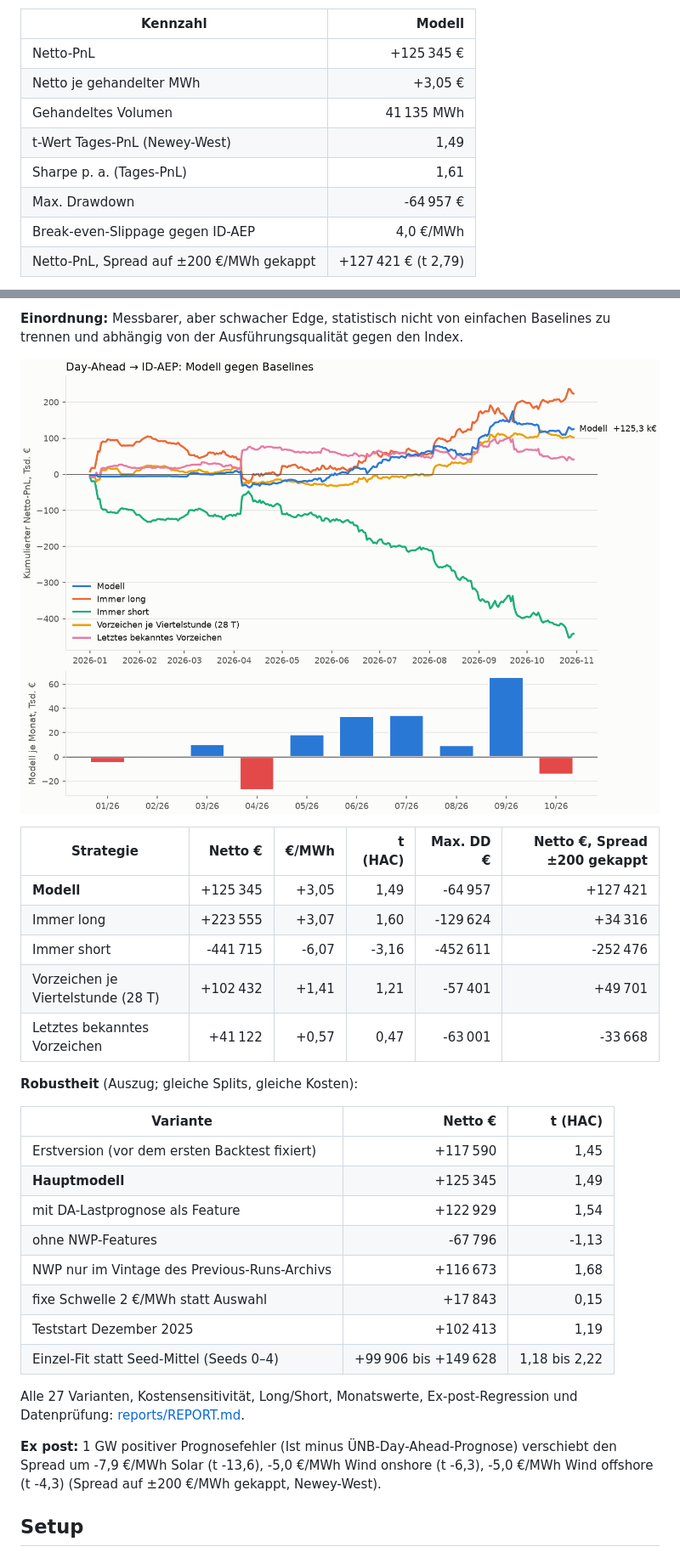
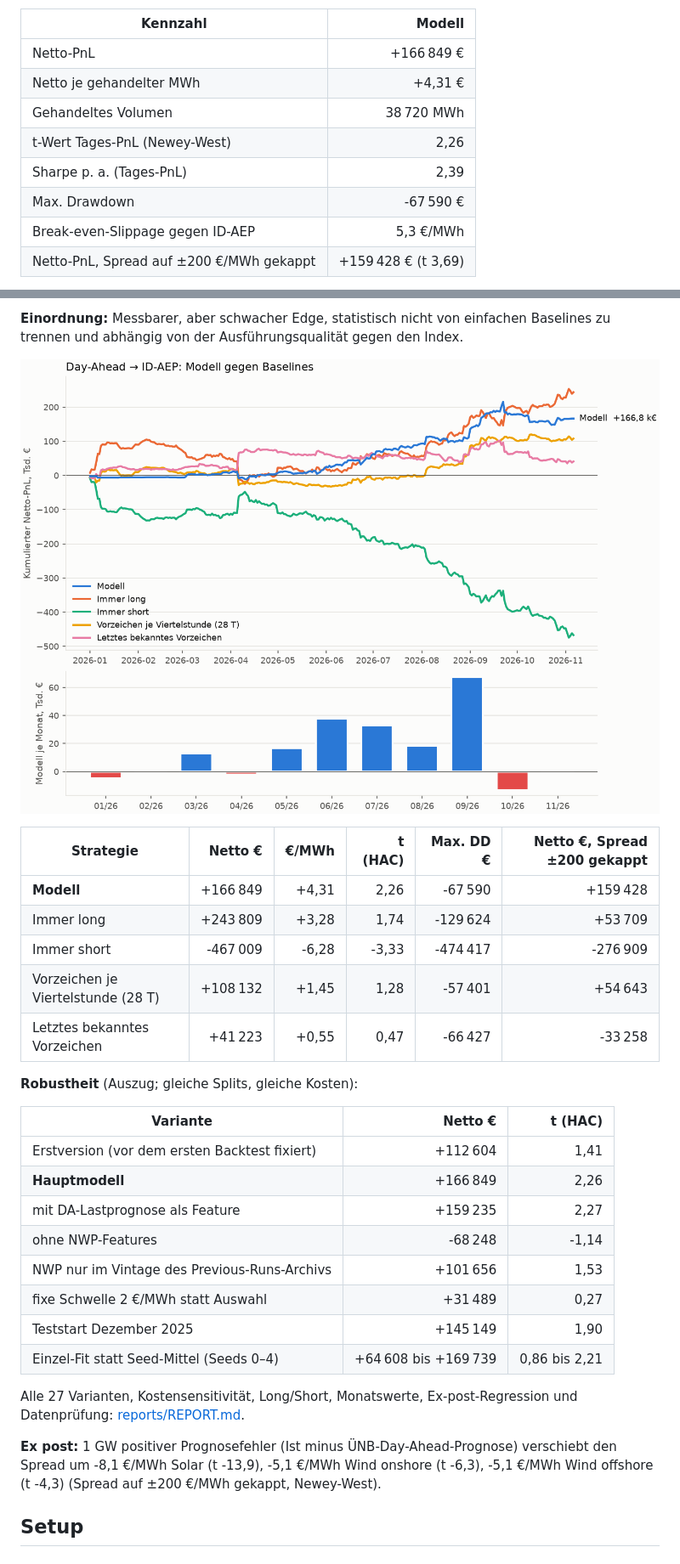
Before and after one commit to ak16o7/de-power-spread, a Markdown page: README.md, 2 parts joined by grey strips. Shown at 85% size. Drawn GitHub-style; pictures changed too: reports/pnl.png.

Commit message:
backtest: 2026-11-08

```diff
--- a/README.md
+++ b/README.md
@@ -21,12 +21,12 @@ Out-of-sample 2026-01-01 bis 2026-10-30 (303 Liefertage), Walk-forward mit monat
 
 | Kennzahl | Modell |
 |---|---:|
-| Netto-PnL | +125 345 € |
-| Netto je gehandelter MWh | +3,05 € |
-| Gehandeltes Volumen | 41 135 MWh |
-| t-Wert Tages-PnL (Newey-West) | 1,49 |
-| Sharpe p. a. (Tages-PnL) | 1,61 |
-| Max. Drawdown | -64 957 € |
-| Break-even-Slippage gegen ID-AEP | 4,0 €/MWh |
-| Netto-PnL, Spread auf ±200 €/MWh gekappt | +127 421 € (t 2,79) |
+| Netto-PnL | +166 849 € |
+| Netto je gehandelter MWh | +4,31 € |
+| Gehandeltes Volumen | 38 720 MWh |
+| t-Wert Tages-PnL (Newey-West) | 2,26 |
+| Sharpe p. a. (Tages-PnL) | 2,39 |
+| Max. Drawdown | -67 590 € |
+| Break-even-Slippage gegen ID-AEP | 5,3 €/MWh |
+| Netto-PnL, Spread auf ±200 €/MWh gekappt | +159 428 € (t 3,69) |
 
@@ -43,28 +43,28 @@ Out-of-sample 2026-01-01 bis 2026-10-30 (303 Liefertage), Walk-forward mit monat
 
 | Strategie | Netto € | €/MWh | t (HAC) | Max. DD € | Netto €, Spread ±200 gekappt |
 |---|---:|---:|---:|---:|---:|
-| **Modell** | +125 345 | +3,05 | 1,49 | -64 957 | +127 421 |
-| Immer long | +223 555 | +3,07 | 1,60 | -129 624 | +34 316 |
-| Immer short | -441 715 | -6,07 | -3,16 | -452 611 | -252 476 |
-| Vorzeichen je Viertelstunde (28 T) | +102 432 | +1,41 | 1,21 | -57 401 | +49 701 |
-| Letztes bekanntes Vorzeichen | +41 122 | +0,57 | 0,47 | -63 001 | -33 668 |
+| **Modell** | +166 849 | +4,31 | 2,26 | -67 590 | +159 428 |
+| Immer long | +243 809 | +3,28 | 1,74 | -129 624 | +53 709 |
+| Immer short | -467 009 | -6,28 | -3,33 | -474 417 | -276 909 |
+| Vorzeichen je Viertelstunde (28 T) | +108 132 | +1,45 | 1,28 | -57 401 | +54 643 |
+| Letztes bekanntes Vorzeichen | +41 223 | +0,55 | 0,47 | -66 427 | -33 258 |
 
 **Robustheit** (Auszug; gleiche Splits, gleiche Kosten):
 
 | Variante | Netto € | t (HAC) |
 |---|---:|---:|
-| Erstversion (vor dem ersten Backtest fixiert) | +117 590 | 1,45 |
-| **Hauptmodell** | +125 345 | 1,49 |
-| mit DA-Lastprognose als Feature | +122 929 | 1,54 |
-| ohne NWP-Features | -67 796 | -1,13 |
-| NWP nur im Vintage des Previous-Runs-Archivs | +116 673 | 1,68 |
-| fixe Schwelle 2 €/MWh statt Auswahl | +17 843 | 0,15 |
-| Teststart Dezember 2025 | +102 413 | 1,19 |
-| Einzel-Fit statt Seed-Mittel (Seeds 0–4) | +99 906 bis +149 628 | 1,18 bis 2,22 |
+| Erstversion (vor dem ersten Backtest fixiert) | +112 604 | 1,41 |
+| **Hauptmodell** | +166 849 | 2,26 |
+| mit DA-Lastprognose als Feature | +159 235 | 2,27 |
+| ohne NWP-Features | -68 248 | -1,14 |
+| NWP nur im Vintage des Previous-Runs-Archivs | +101 656 | 1,53 |
+| fixe Schwelle 2 €/MWh statt Auswahl | +31 489 | 0,27 |
+| Teststart Dezember 2025 | +145 149 | 1,90 |
+| Einzel-Fit statt Seed-Mittel (Seeds 0–4) | +64 608 bis +169 739 | 0,86 bis 2,21 |
 
 Alle 27 Varianten, Kostensensitivität, Long/Short, Monatswerte, Ex-post-Regression und Datenprüfung: [reports/REPORT.md](reports/REPORT.md).
 
-**Ex post:** 1 GW positiver Prognosefehler (Ist minus ÜNB-Day-Ahead-Prognose) verschiebt den Spread um -7,9 €/MWh Solar (t -13,6), -5,0 €/MWh Wind onshore (t -6,3), -5,0 €/MWh Wind offshore (t -4,3) (Spread auf ±200 €/MWh gekappt, Newey-West).
+**Ex post:** 1 GW positiver Prognosefehler (Ist minus ÜNB-Day-Ahead-Prognose) verschiebt den Spread um -8,1 €/MWh Solar (t -13,9), -5,1 €/MWh Wind onshore (t -6,3), -5,1 €/MWh Wind offshore (t -4,3) (Spread auf ±200 €/MWh gekappt, Newey-West).
 
 <!-- RESULTS:END -->
 
```
Also changed, not shown: other parts of README.md (+6 -6 lines), reports/REPORT.md (+82 -81 lines), 4 other files.
